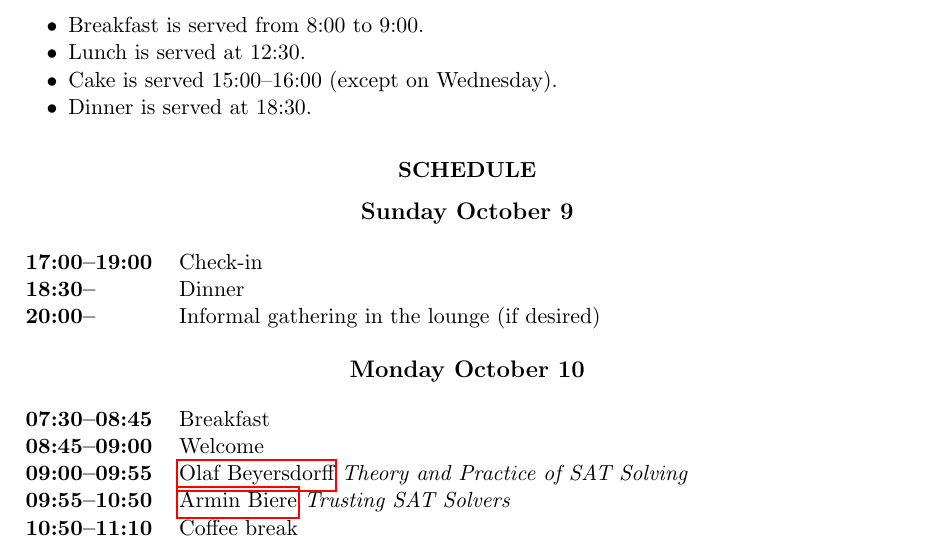
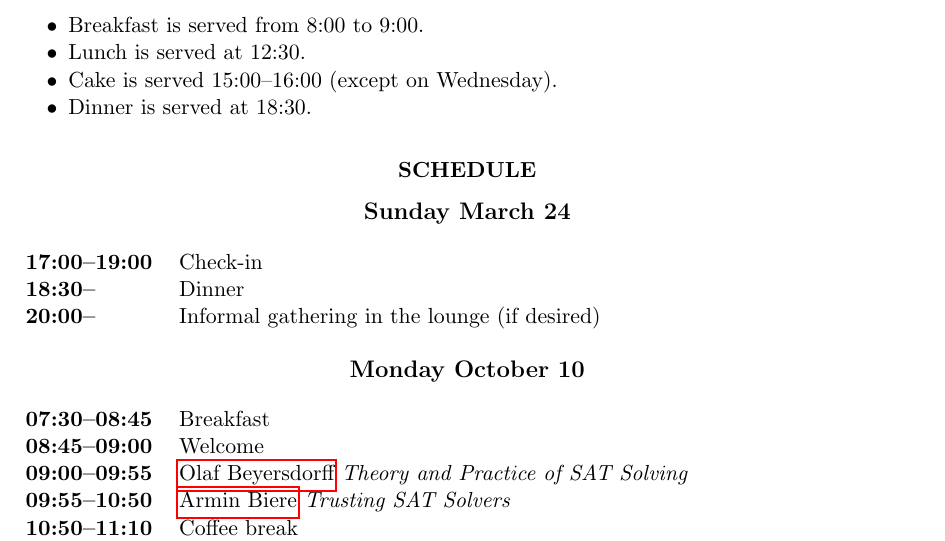
Before and after one commit to jakobnordstrom/Oberwolfach2413_ScheduleAndReport, a LaTeX document (Schedule_Oberwolfach2413/Oberwolfach_2413_FullSchedulePlusAbstracts.tex): part of page 1 of 10, cut so that both start at the same text. Compiled offline with pdfLaTeX.

Commit message:
Creating Oberwolfach 2413 repository

```diff
--- a/Schedule_Oberwolfach2413/Oberwolfach_2413_FullSchedulePlusAbstracts.tex
+++ b/Schedule_Oberwolfach2413/Oberwolfach_2413_FullSchedulePlusAbstracts.tex
@@ -176,7 +176,7 @@
 \end{center}
 
 \noindent\begin{minipage}{\textwidth}
-\begin{center} {\bf\large Sunday October 9} \end{center}
+\begin{center} {\bf\large Sunday March 24} \end{center}
 \begin{tabular}{ p{0.9in} p{\scheduletablewidth} }
 %   {\bf 16:00}
 %   {\bf 15:00}
```
